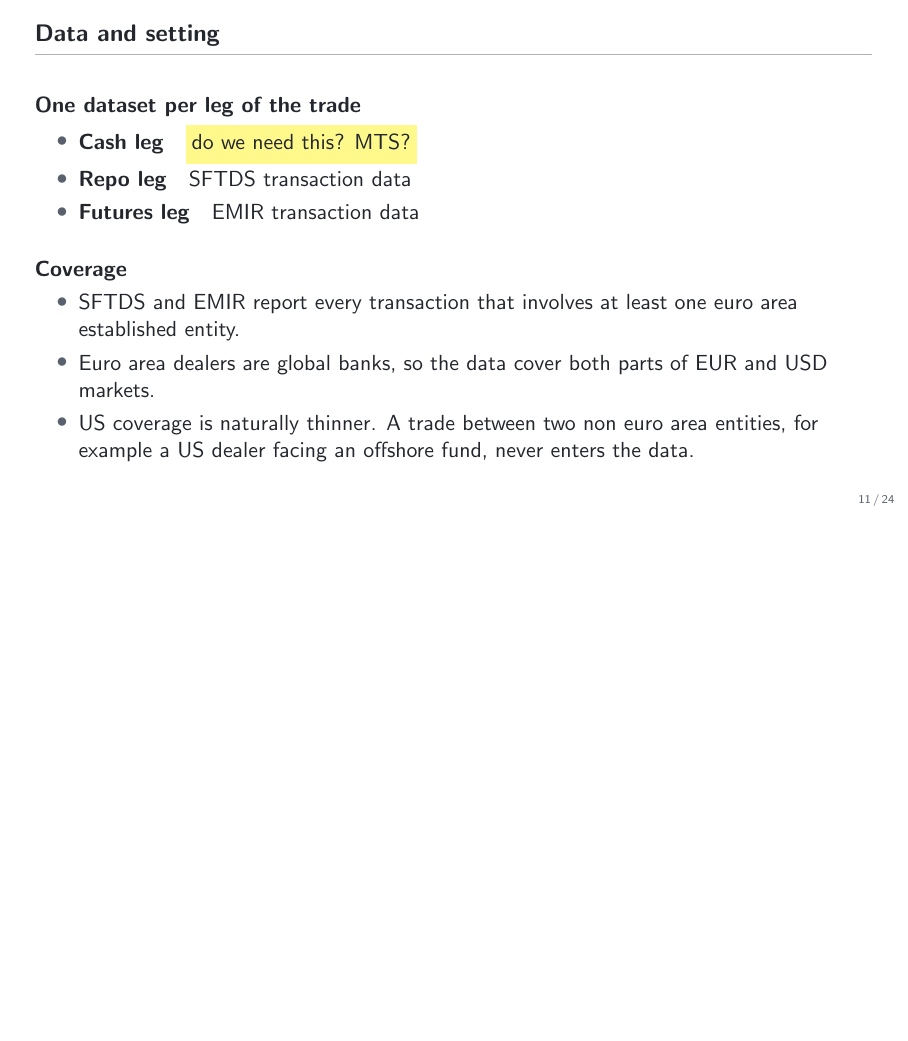
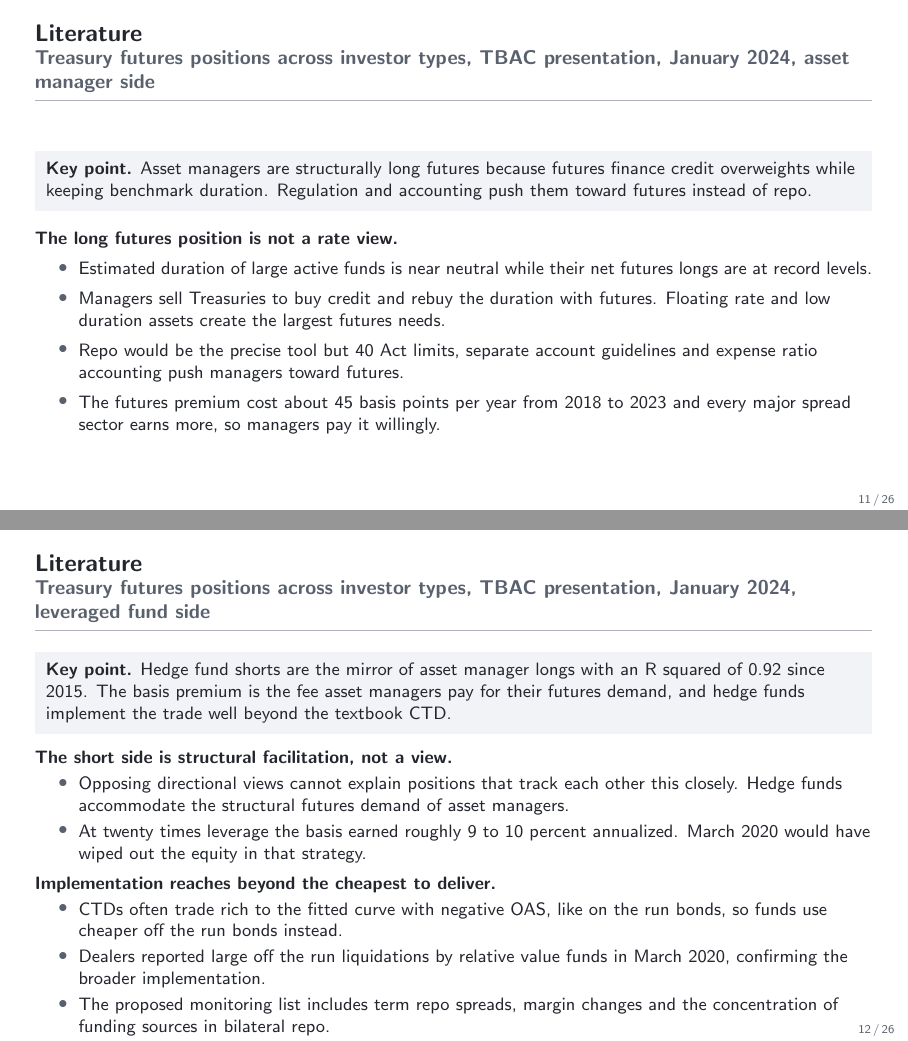
Before and after one commit to FelixHrms/HFStrat, LaTeX slides (slides.tex): page 11 of 24 before the commit and pages 11 and 12 of 26 after it, the two joined at a grey line, the shorter picture padded with empty space. Compiled offline with pdfLaTeX.

Commit message:
Add two literature slides on the TBAC January 2024 presentation
Asset manager side covers the structural futures demand mechanism
from credit overweights and the regulatory push away from repo.
Leveraged fund side covers the mirror image shorts, the levered
return profile, and the implementation beyond CTDs into off the
run bonds.

Co-Authored-By: Claude Fable 5 <noreply@anthropic.com>
Claude-Session: https://claude.ai/code/session_01JsYh29zdxAukq4rXT6ibRU

```diff
--- a/slides.tex
+++ b/slides.tex
@@ -222,6 +222,37 @@
   \end{itemize}
 \end{frame}
 
+\begin{frame}{Literature}{Treasury futures positions across investor types, TBAC presentation, January 2024, asset manager side}
+  \footnotesize
+  \keypoint{Asset managers are structurally long futures because futures finance credit overweights while keeping benchmark duration. Regulation and accounting push them toward futures instead of repo.}
+  \medskip
+  \textbf{The long futures position is not a rate view.}
+  \begin{itemize}
+    \item Estimated duration of large active funds is near neutral while their net futures longs are at record levels.
+    \item Managers sell Treasuries to buy credit and rebuy the duration with futures. Floating rate and low duration assets create the largest futures needs.
+    \item Repo would be the precise tool but 40 Act limits, separate account guidelines and expense ratio accounting push managers toward futures.
+    \item The futures premium cost about 45 basis points per year from 2018 to 2023 and every major spread sector earns more, so managers pay it willingly.
+  \end{itemize}
+\end{frame}
+
+\begin{frame}{Literature}{Treasury futures positions across investor types, TBAC presentation, January 2024, leveraged fund side}
+  \footnotesize
+  \keypoint{Hedge fund shorts are the mirror of asset manager longs with an R squared of 0.92 since 2015. The basis premium is the fee asset managers pay for their futures demand, and hedge funds implement the trade well beyond the textbook CTD.}
+  \medskip
+  \textbf{The short side is structural facilitation, not a view.}
+  \begin{itemize}
+    \item Opposing directional views cannot explain positions that track each other this closely. Hedge funds accommodate the structural futures demand of asset managers.
+    \item At twenty times leverage the basis earned roughly 9 to 10 percent annualized. March 2020 would have wiped out the equity in that strategy.
+  \end{itemize}
+  \smallskip
+  \textbf{Implementation reaches beyond the cheapest to deliver.}
+  \begin{itemize}
+    \item CTDs often trade rich to the fitted curve with negative OAS, like on the run bonds, so funds use cheaper off the run bonds instead.
+    \item Dealers reported large off the run liquidations by relative value funds in March 2020, confirming the broader implementation.
+    \item The proposed monitoring list includes term repo spreads, margin changes and the concentration of funding sources in bilateral repo.
+  \end{itemize}
+\end{frame}
+
 % ===========================================================================
 \section{Data and setting}
 \begin{frame}{Data and setting}
```
